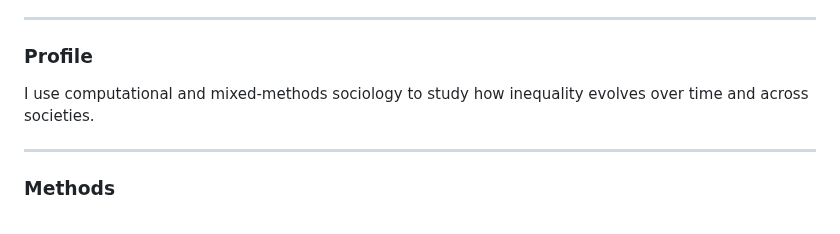
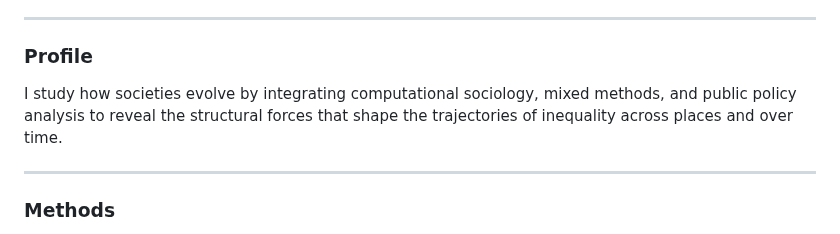
Before and after one commit to fariborzaref/fariborzaref, a Markdown page: README.md, the part around the change. GitHub-like rendering.

```diff
--- a/README.md
+++ b/README.md
@@ -23,7 +23,7 @@
 <section id="profile">
   <h3>Profile</h3>
   <p>
-    I use computational and mixed-methods sociology to study how inequality evolves over time and across societies.
+    I study how societies evolve by integrating computational sociology, mixed methods, and public policy analysis to reveal the structural forces that shape the trajectories of inequality across places and over time.
   </p>
 </section>
 
```
